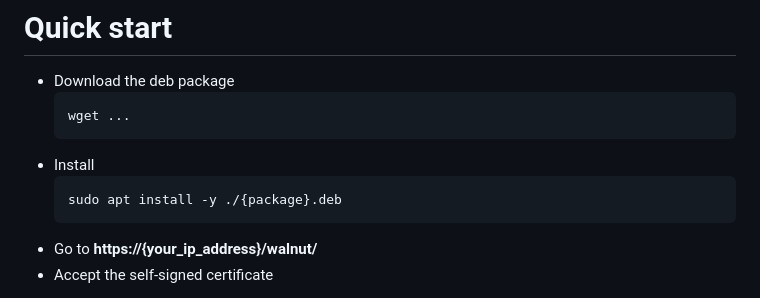
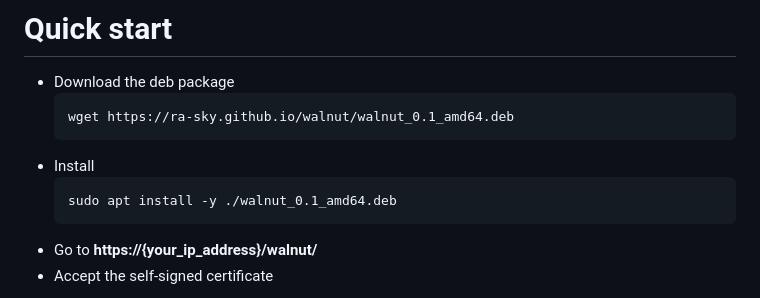
Before and after one commit to ratsky-oss/walnut, a Markdown page: README.md, the part around the change. Rendered like a GitHub page.

````diff
--- a/README.md
+++ b/README.md
@@ -80,11 +80,11 @@ The main goal of the project is transforming your backup routine to a pleasant e
 
 - Download the deb package
     ```
-    wget ...
+    wget https://ra-sky.github.io/walnut/walnut_0.1_amd64.deb
     ```
 - Install
     ```
-    sudo apt install -y ./{package}.deb
+    sudo apt install -y ./walnut_0.1_amd64.deb
     ```
 - Go to **https://{your_ip_address}/walnut/**
 - Accept the self-signed certificate
````
